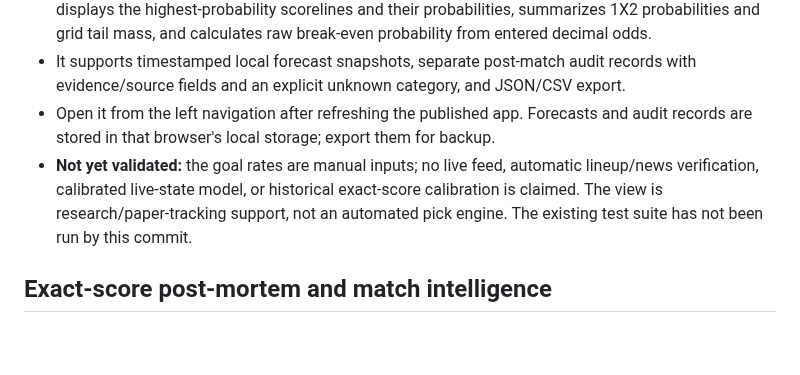
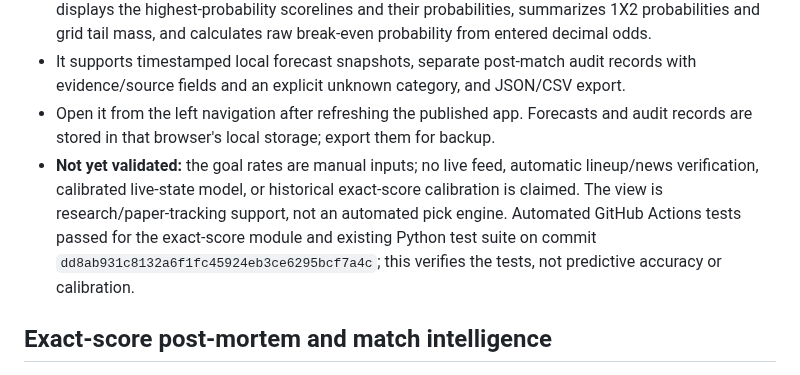
Before and after one commit to edoborrmagdalene9-dev/universal-football-intelligence, a Markdown page: README.md, the part around the change. Rendered like a GitHub page; blank space fills up the shorter version.

Commit message:
Record successful exact-score module CI run

```diff
--- a/README.md
+++ b/README.md
@@ -121,7 +121,7 @@ The browser app cannot securely store a private API key or run a reliable CORS p
 - The view computes an independent-Poisson scoreline grid from user-entered expected-goal rates, displays the highest-probability scorelines and their probabilities, summarizes 1X2 probabilities and grid tail mass, and calculates raw break-even probability from entered decimal odds.
 - It supports timestamped local forecast snapshots, separate post-match audit records with evidence/source fields and an explicit unknown category, and JSON/CSV export.
 - Open it from the left navigation after refreshing the published app. Forecasts and audit records are stored in that browser's local storage; export them for backup.
-- **Not yet validated:** the goal rates are manual inputs; no live feed, automatic lineup/news verification, calibrated live-state model, or historical exact-score calibration is claimed. The view is research/paper-tracking support, not an automated pick engine. The existing test suite has not been run by this commit.
+- **Not yet validated:** the goal rates are manual inputs; no live feed, automatic lineup/news verification, calibrated live-state model, or historical exact-score calibration is claimed. The view is research/paper-tracking support, not an automated pick engine. Automated GitHub Actions tests passed for the exact-score module and existing Python test suite on commit `dd8ab931c8132a6f1fc45924eb3ce6295bcf7a4c`; this verifies the tests, not predictive accuracy or calibration.
 
 ## Exact-score post-mortem and match intelligence
 
```
